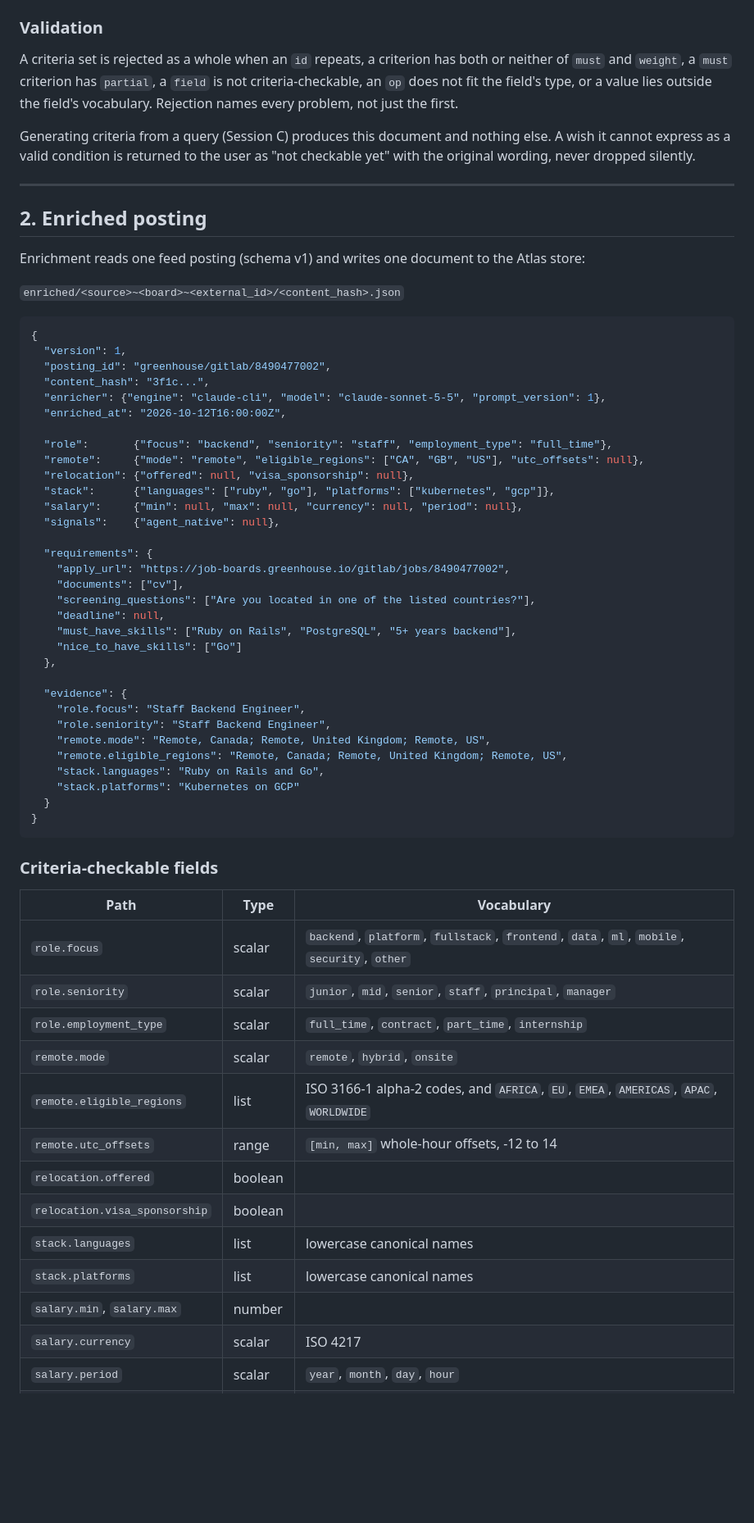
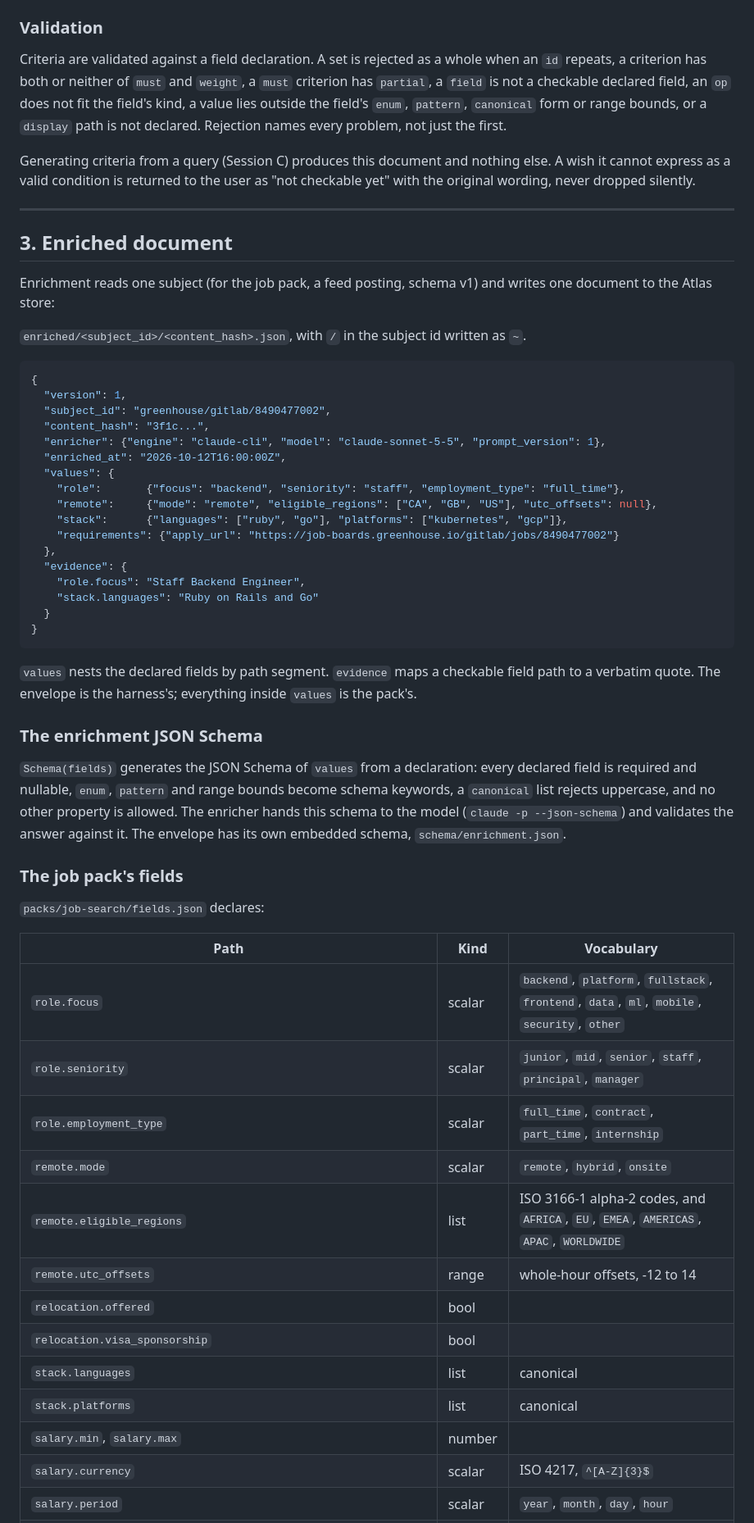
Before and after one commit to tunedev/atlas, a Markdown page: docs/specs/2026-10-12-search-contracts-design.md, the part around one of its changes. Shown at 82% size. GitHub-like rendering; blank space fills up the shorter version.

````diff
--- a/docs/specs/2026-10-12-search-contracts-design.md
+++ b/docs/specs/2026-10-12-search-contracts-design.md
@@ -138,10 +204,11 @@ Each condition evaluates to `met`, `unmet` or `unknown`:
 
 ### Validation
 
-A criteria set is rejected as a whole when an `id` repeats, a criterion has both or neither of
-`must` and `weight`, a `must` criterion has `partial`, a `field` is not criteria-checkable, an
-`op` does not fit the field's type, or a value lies outside the field's vocabulary. Rejection
-names every problem, not just the first.
+Criteria are validated against a field declaration. A set is rejected as a whole when an `id`
+repeats, a criterion has both or neither of `must` and `weight`, a `must` criterion has
+`partial`, a `field` is not a checkable declared field, an `op` does not fit the field's kind,
+a value lies outside the field's `enum`, `pattern`, `canonical` form or range bounds, or a
+`display` path is not declared. Rejection names every problem, not just the first.
 
 Generating criteria from a query (Session C) produces this document and nothing else. A wish
 it cannot express as a valid condition is returned to the user as "not checkable yet" with the
@@ -149,61 +216,60 @@ original wording, never dropped silently.
 
 ---
 
-## 2. Enriched posting
+## 3. Enriched document
 
-Enrichment reads one feed posting (schema v1) and writes one document to the Atlas store:
+Enrichment reads one subject (for the job pack, a feed posting, schema v1) and writes one
+document to the Atlas store:
 
-`enriched/<source>~<board>~<external_id>/<content_hash>.json`
+`enriched/<subject_id>/<content_hash>.json`, with `/` in the subject id written as `~`.
 
 ```json
 {
   "version": 1,
-  "posting_id": "greenhouse/gitlab/8490477002",
+  "subject_id": "greenhouse/gitlab/8490477002",
   "content_hash": "3f1c...",
   "enricher": {"engine": "claude-cli", "model": "claude-sonnet-5-5", "prompt_version": 1},
   "enriched_at": "2026-10-12T16:00:00Z",
-
-  "role":       {"focus": "backend", "seniority": "staff", "employment_type": "full_time"},
-  "remote":     {"mode": "remote", "eligible_regions": ["CA", "GB", "US"], "utc_offsets": null},
-  "relocation": {"offered": null, "visa_sponsorship": null},
-  "stack":      {"languages": ["ruby", "go"], "platforms": ["kubernetes", "gcp"]},
-  "salary":     {"min": null, "max": null, "currency": null, "period": null},
-  "signals":    {"agent_native": null},
-
-  "requirements": {
-    "apply_url": "https://job-boards.greenhouse.io/gitlab/jobs/8490477002",
-    "documents": ["cv"],
-    "screening_questions": ["Are you located in one of the listed countries?"],
-    "deadline": null,
-    "must_have_skills": ["Ruby on Rails", "PostgreSQL", "5+ years backend"],
-    "nice_to_have_skills": ["Go"]
+  "values": {
+    "role":       {"focus": "backend", "seniority": "staff", "employment_type": "full_time"},
+    "remote":     {"mode": "remote", "eligible_regions": ["CA", "GB", "US"], "utc_offsets": null},
+    "stack":      {"languages": ["ruby", "go"], "platforms": ["kubernetes", "gcp"]},
+    "requirements": {"apply_url": "https://job-boards.greenhouse.io/gitlab/jobs/8490477002"}
   },
-
   "evidence": {
     "role.focus": "Staff Backend Engineer",
-    "role.seniority": "Staff Backend Engineer",
-    "remote.mode": "Remote, Canada; Remote, United Kingdom; Remote, US",
-    "remote.eligible_regions": "Remote, Canada; Remote, United Kingdom; Remote, US",
-    "stack.languages": "Ruby on Rails and Go",
-    "stack.platforms": "Kubernetes on GCP"
+    "stack.languages": "Ruby on Rails and Go"
   }
 }
 ```
 
-### Criteria-checkable fields
+`values` nests the declared fields by path segment. `evidence` maps a checkable field path to
+a verbatim quote. The envelope is the harness's; everything inside `values` is the pack's.
 
-| Path | Type | Vocabulary |
+### The enrichment JSON Schema
+
+`Schema(fields)` generates the JSON Schema of `values` from a declaration: every declared field
+is required and nullable, `enum`, `pattern` and range bounds become schema keywords, a
+`canonical` list rejects uppercase, and no other property is allowed. The enricher hands this
+schema to the model (`claude -p --json-schema`) and validates the answer against it. The
+envelope has its own embedded schema, `schema/enrichment.json`.
+
+### The job pack's fields
+
+`packs/job-search/fields.json` declares:
+
+| Path | Kind | Vocabulary |
 |---|---|---|
 | `role.focus` | scalar | `backend`, `platform`, `fullstack`, `frontend`, `data`, `ml`, `mobile`, `security`, `other` |
 | `role.seniority` | scalar | `junior`, `mid`, `senior`, `staff`, `principal`, `manager` |
 | `role.employment_type` | scalar | `full_time`, `contract`, `part_time`, `internship` |
 | `remote.mode` | scalar | `remote`, `hybrid`, `onsite` |
 | `remote.eligible_regions` | list | ISO 3166-1 alpha-2 codes, and `AFRICA`, `EU`, `EMEA`, `AMERICAS`, `APAC`, `WORLDWIDE` |
-| `remote.utc_offsets` | range | `[min, max]` whole-hour offsets, -12 to 14 |
-| `relocation.offered` | boolean | |
-| `relocation.visa_sponsorship` | boolean | |
-| `stack.languages` | list | lowercase canonical names |
-| `stack.platforms` | list | lowercase canonical names |
+| `remote.utc_offsets` | range | whole-hour offsets, -12 to 14 |
+| `relocation.offered` | bool | |
+| `relocation.visa_sponsorship` | bool | |
+| `stack.languages` | list | canonical |
+| `stack.platforms` | list | canonical |
 | `salary.min`, `salary.max` | number | |
-| `salary.currency` | scalar | ISO 4217 |
+| `salary.currency` | scalar | ISO 4217, `^[A-Z]{3}$` |
 | `salary.period` | scalar | `year`, `month`, `day`, `hour` |
````
Also changed, not shown: other parts of docs/specs/2026-10-12-search-contracts-design.md (+152 -65 lines).
